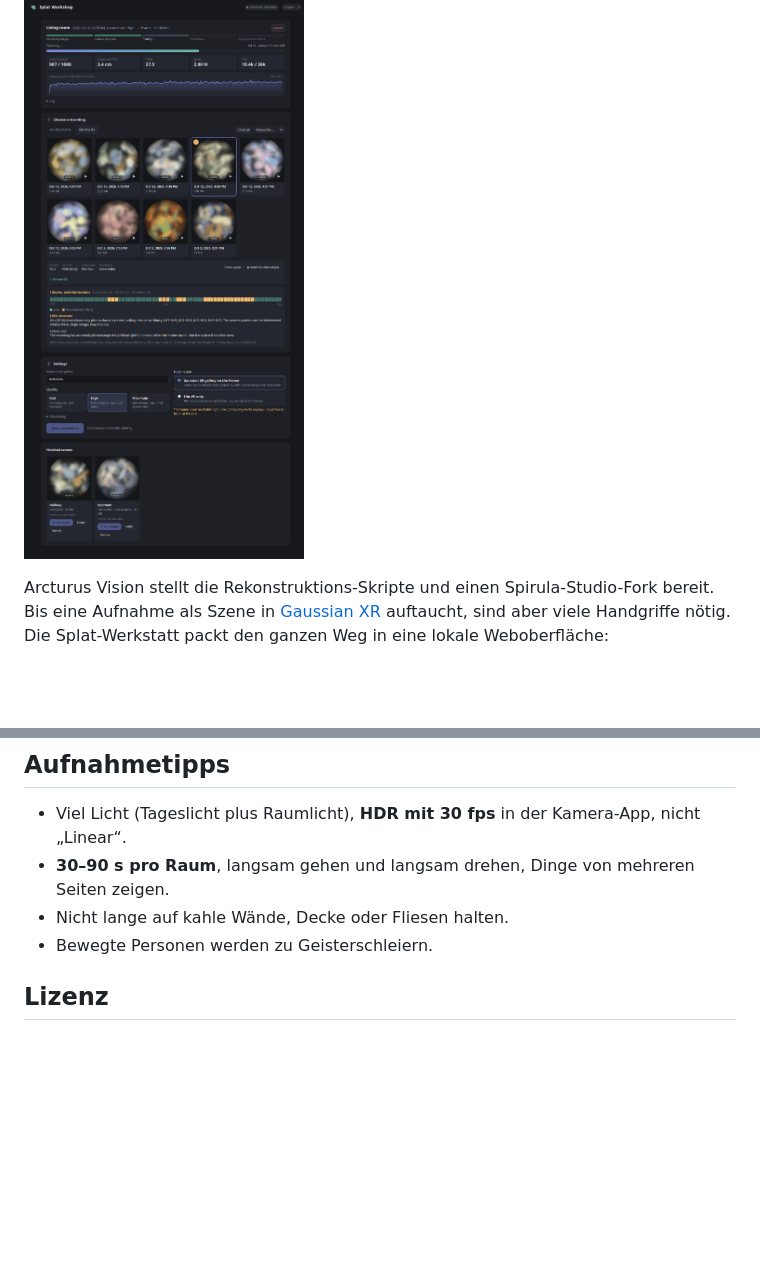
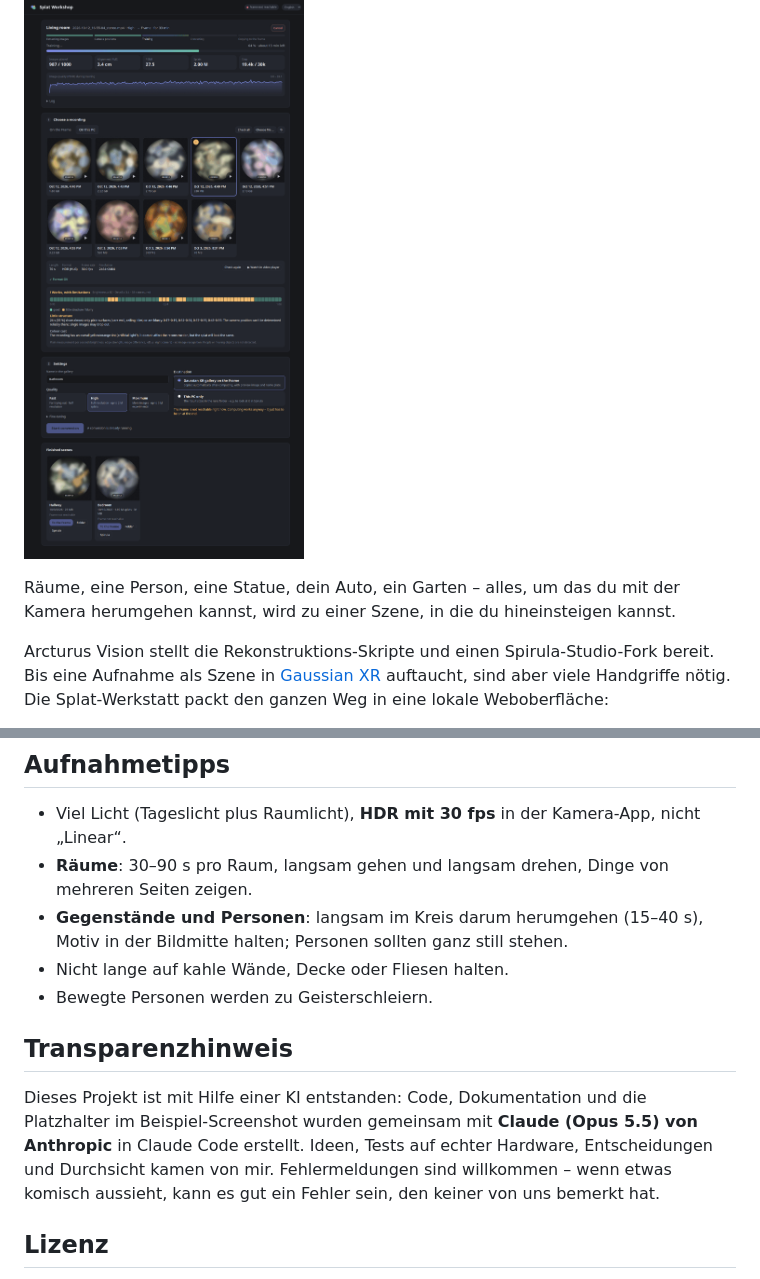
Before and after one commit to thunderheronight/splat-workshop, a Markdown page: README.de.md, 2 parts joined by grey strips. Rendered like a GitHub page; blank space fills up the shorter version.

Commit message:
README: not just rooms, recording tips for objects and people, AI transparency note
Co-Authored-By: Claude Opus 5.5 <noreply@anthropic.com>

```diff
--- a/README.de.md
+++ b/README.de.md
@@ -5,6 +5,8 @@
 [English](README.md)
 
 ![Splat-Werkstatt (Beispiel-Screenshot, Vorschaubilder durch Platzhalter ersetzt)](docs/screenshot.png)
+
+Räume, eine Person, eine Statue, dein Auto, ein Garten – alles, um das du mit der Kamera herumgehen kannst, wird zu einer Szene, in die du hineinsteigen kannst.
 
 Arcturus Vision stellt die Rekonstruktions-Skripte und einen Spirula-Studio-Fork bereit. Bis eine Aufnahme als Szene in [Gaussian XR](https://store.steampowered.com/app/3977540/Arcturus_Vision_Gaussian_XR/) auftaucht, sind aber viele Handgriffe nötig. Die Splat-Werkstatt packt den ganzen Weg in eine lokale Weboberfläche:
 
@@ -40,9 +42,14 @@ Nach dem Übertragen **Gaussian XR auf der Frame neu starten**, damit die Szene
 ## Aufnahmetipps
 
 - Viel Licht (Tageslicht plus Raumlicht), **HDR mit 30 fps** in der Kamera-App, nicht „Linear“.
-- **30–90 s pro Raum**, langsam gehen und langsam drehen, Dinge von mehreren Seiten zeigen.
+- **Räume**: 30–90 s pro Raum, langsam gehen und langsam drehen, Dinge von mehreren Seiten zeigen.
+- **Gegenstände und Personen**: langsam im Kreis darum herumgehen (15–40 s), Motiv in der Bildmitte halten; Personen sollten ganz still stehen.
 - Nicht lange auf kahle Wände, Decke oder Fliesen halten.
 - Bewegte Personen werden zu Geisterschleiern.
+
+## Transparenzhinweis
+
+Dieses Projekt ist mit Hilfe einer KI entstanden: Code, Dokumentation und die Platzhalter im Beispiel-Screenshot wurden gemeinsam mit **Claude (Opus 5.5) von Anthropic** in Claude Code erstellt. Ideen, Tests auf echter Hardware, Entscheidungen und Durchsicht kamen von mir. Fehlermeldungen sind willkommen – wenn etwas komisch aussieht, kann es gut ein Fehler sein, den keiner von uns bemerkt hat.
 
 ## Lizenz
 
```
Also changed, not shown: README.md (+9 -2 lines).
